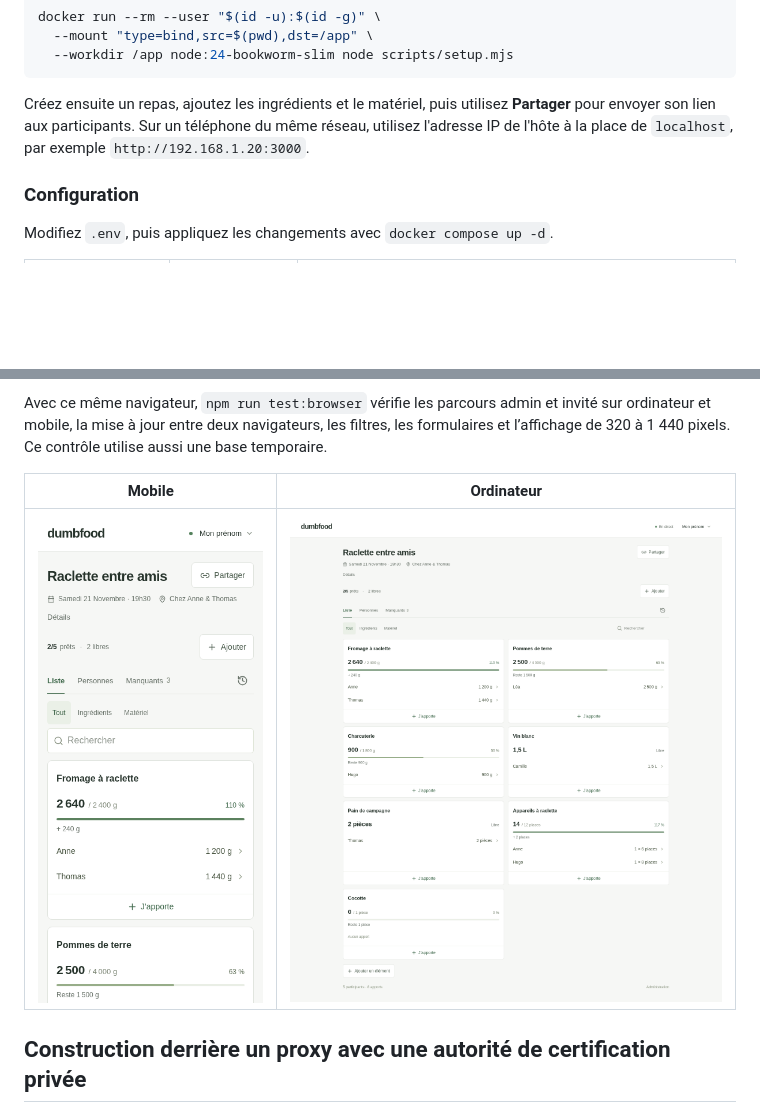
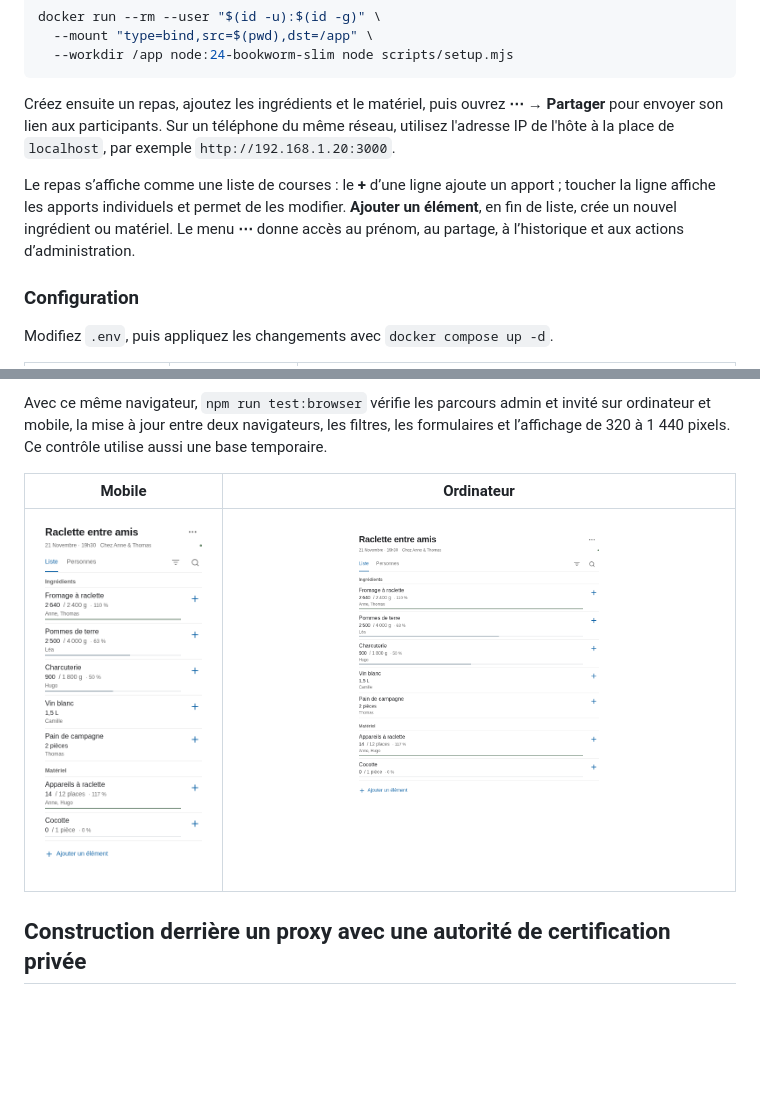
Before and after one commit to OneFrenchLeft/dumbfood, a Markdown page: README.md, 2 parts joined by grey strips. Rendered like a GitHub page; pictures changed too: docs/screenshots/desktop.png, docs/screenshots/mobile.png; blank space fills up the shorter version.

````diff
--- a/README.md
+++ b/README.md
@@ -35,7 +35,9 @@ docker run --rm --user "$(id -u):$(id -g)" \
   --workdir /app node:24-bookworm-slim node scripts/setup.mjs
 ```
 
-Créez ensuite un repas, ajoutez les ingrédients et le matériel, puis utilisez **Partager** pour envoyer son lien aux participants. Sur un téléphone du même réseau, utilisez l'adresse IP de l'hôte à la place de `localhost`, par exemple `http://192.168.1.20:3000`.
+Créez ensuite un repas, ajoutez les ingrédients et le matériel, puis ouvrez **⋯ → Partager** pour envoyer son lien aux participants. Sur un téléphone du même réseau, utilisez l'adresse IP de l'hôte à la place de `localhost`, par exemple `http://192.168.1.20:3000`.
+
+Le repas s’affiche comme une liste de courses : le **+** d’une ligne ajoute un apport ; toucher la ligne affiche les apports individuels et permet de les modifier. **Ajouter un élément**, en fin de liste, crée un nouvel ingrédient ou matériel. Le menu **⋯** donne accès au prénom, au partage, à l’historique et aux actions d’administration.
 
 ### Configuration
 
````
Also changed, not shown: docs/screenshots/mobile-apport.png, docs/screenshots/mobile-complet.png, 4 other files.
